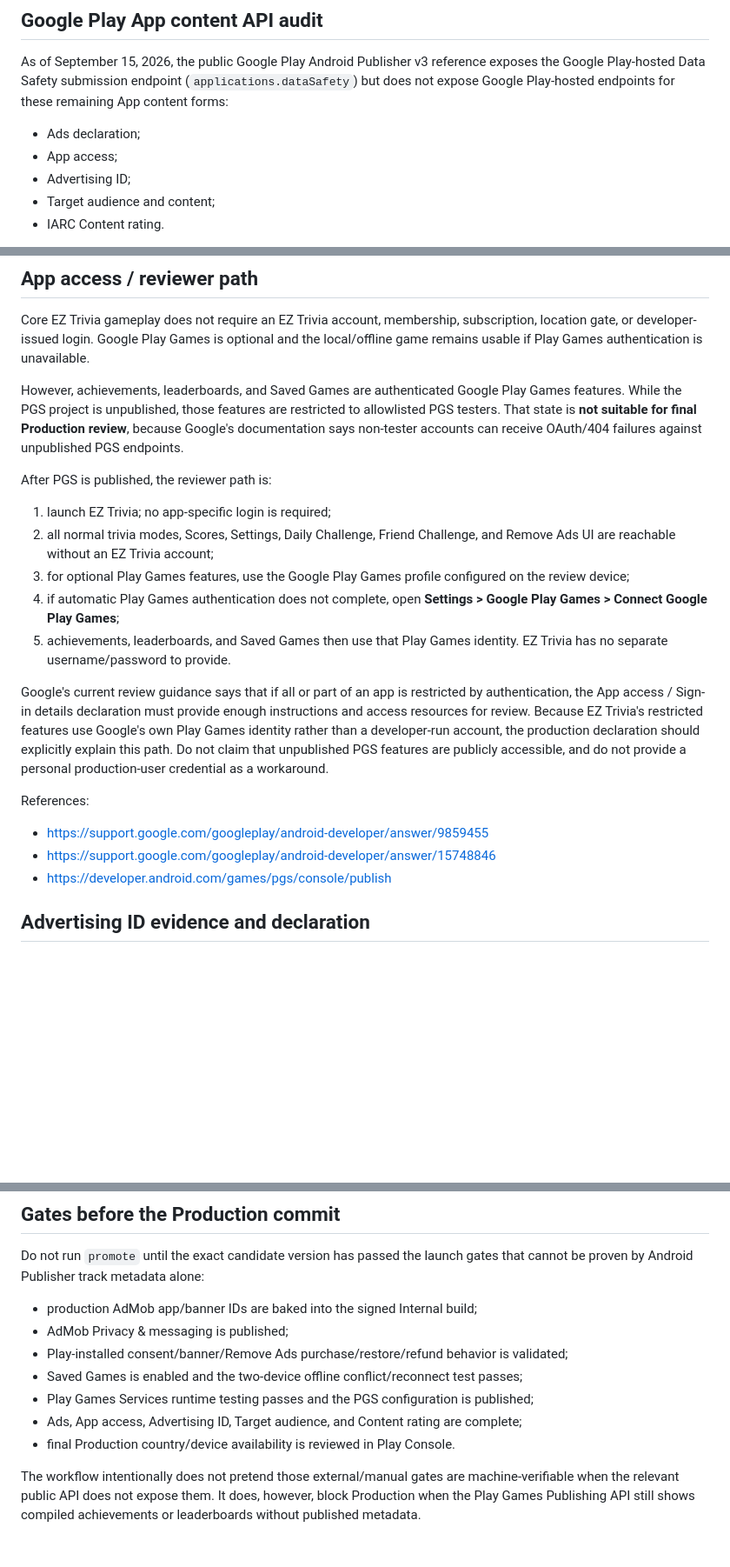
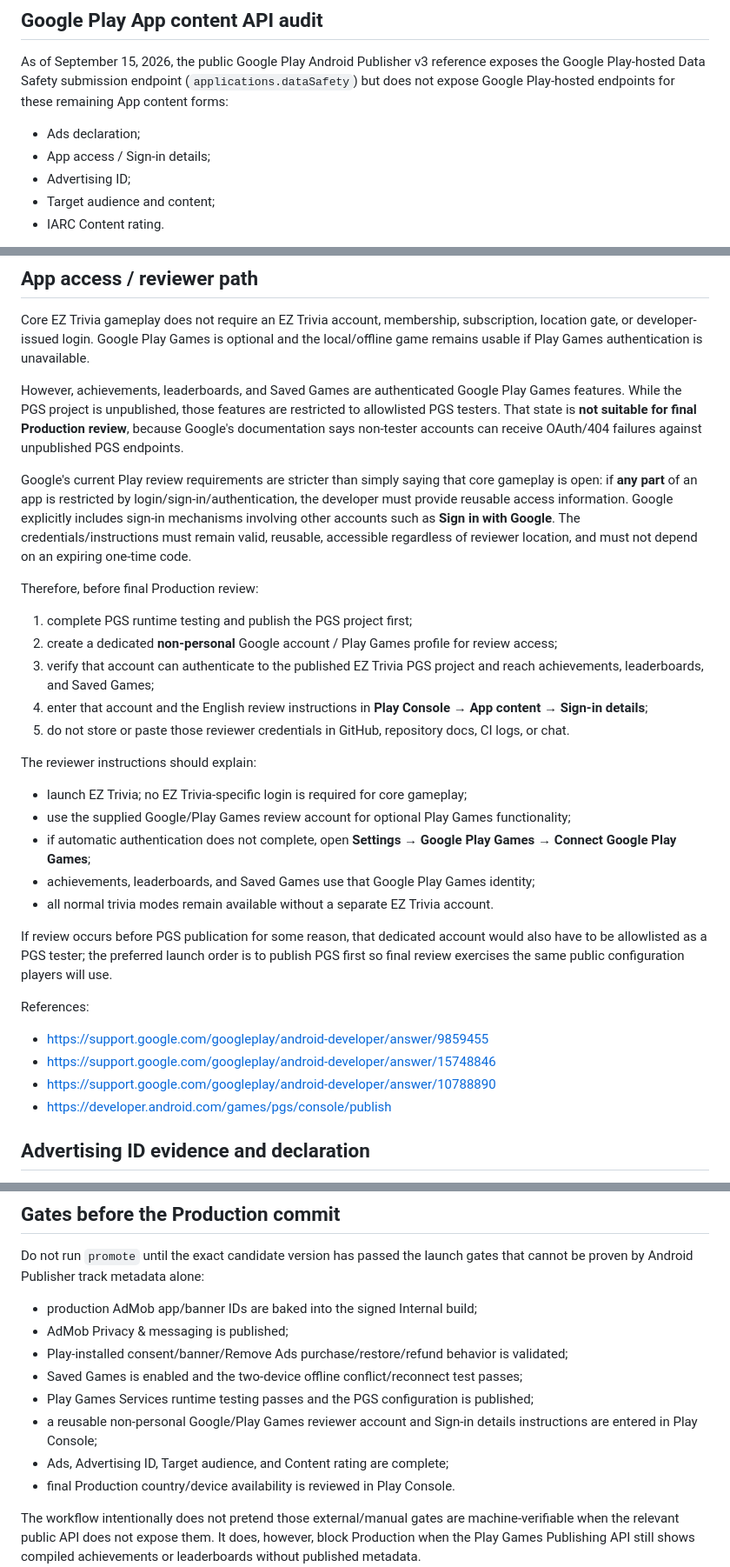
Before and after one commit to killjoy00/EZTrivia, a Markdown page: android/PRODUCTION_RELEASE.md, 3 parts joined by grey strips. Shown at 87% size. GitHub-like rendering; blank space fills up the shorter version.

Commit message:
Correct Play review sign-in requirements

```diff
--- a/android/PRODUCTION_RELEASE.md
+++ b/android/PRODUCTION_RELEASE.md
@@ -63,7 +63,7 @@ For a real launch candidate, first build/upload the new version through `Android
 As of September 15, 2026, the public Google Play Android Publisher v3 reference exposes the Google Play-hosted Data Safety submission endpoint (`applications.dataSafety`) but does not expose Google Play-hosted endpoints for these remaining App content forms:
 
 - Ads declaration;
-- App access;
+- App access / Sign-in details;
 - Advertising ID;
 - Target audience and content;
 - IARC Content rating.
@@ -83,20 +83,31 @@ Core EZ Trivia gameplay does not require an EZ Trivia account, membership, subsc
 
 However, achievements, leaderboards, and Saved Games are authenticated Google Play Games features. While the PGS project is unpublished, those features are restricted to allowlisted PGS testers. That state is **not suitable for final Production review**, because Google's documentation says non-tester accounts can receive OAuth/404 failures against unpublished PGS endpoints.
 
-After PGS is published, the reviewer path is:
+Google's current Play review requirements are stricter than simply saying that core gameplay is open: if **any part** of an app is restricted by login/sign-in/authentication, the developer must provide reusable access information. Google explicitly includes sign-in mechanisms involving other accounts such as **Sign in with Google**. The credentials/instructions must remain valid, reusable, accessible regardless of reviewer location, and must not depend on an expiring one-time code.
 
-1. launch EZ Trivia; no app-specific login is required;
-2. all normal trivia modes, Scores, Settings, Daily Challenge, Friend Challenge, and Remove Ads UI are reachable without an EZ Trivia account;
-3. for optional Play Games features, use the Google Play Games profile configured on the review device;
-4. if automatic Play Games authentication does not complete, open **Settings > Google Play Games > Connect Google Play Games**;
-5. achievements, leaderboards, and Saved Games then use that Play Games identity. EZ Trivia has no separate username/password to provide.
+Therefore, before final Production review:
 
-Google's current review guidance says that if all or part of an app is restricted by authentication, the App access / Sign-in details declaration must provide enough instructions and access resources for review. Because EZ Trivia's restricted features use Google's own Play Games identity rather than a developer-run account, the production declaration should explicitly explain this path. Do not claim that unpublished PGS features are publicly accessible, and do not provide a personal production-user credential as a workaround.
+1. complete PGS runtime testing and publish the PGS project first;
+2. create a dedicated **non-personal** Google account / Play Games profile for review access;
+3. verify that account can authenticate to the published EZ Trivia PGS project and reach achievements, leaderboards, and Saved Games;
+4. enter that account and the English review instructions in **Play Console → App content → Sign-in details**;
+5. do not store or paste those reviewer credentials in GitHub, repository docs, CI logs, or chat.
+
+The reviewer instructions should explain:
+
+- launch EZ Trivia; no EZ Trivia-specific login is required for core gameplay;
+- use the supplied Google/Play Games review account for optional Play Games functionality;
+- if automatic authentication does not complete, open **Settings → Google Play Games → Connect Google Play Games**;
+- achievements, leaderboards, and Saved Games use that Google Play Games identity;
+- all normal trivia modes remain available without a separate EZ Trivia account.
+
+If review occurs before PGS publication for some reason, that dedicated account would also have to be allowlisted as a PGS tester; the preferred launch order is to publish PGS first so final review exercises the same public configuration players will use.
 
 References:
 
 - https://support.google.com/googleplay/android-developer/answer/9859455
 - https://support.google.com/googleplay/android-developer/answer/15748846
+- https://support.google.com/googleplay/android-developer/answer/10788890
 - https://developer.android.com/games/pgs/console/publish
 
 ## Advertising ID evidence and declaration
@@ -128,7 +139,8 @@ Do not run `promote` until the exact candidate version has passed the launch gat
 - Play-installed consent/banner/Remove Ads purchase/restore/refund behavior is validated;
 - Saved Games is enabled and the two-device offline conflict/reconnect test passes;
 - Play Games Services runtime testing passes and the PGS configuration is published;
-- Ads, App access, Advertising ID, Target audience, and Content rating are complete;
+- a reusable non-personal Google/Play Games reviewer account and Sign-in details instructions are entered in Play Console;
+- Ads, Advertising ID, Target audience, and Content rating are complete;
 - final Production country/device availability is reviewed in Play Console.
 
 The workflow intentionally does not pretend those external/manual gates are machine-verifiable when the relevant public API does not expose them. It does, however, block Production when the Play Games Publishing API still shows compiled achievements or leaderboards without published metadata.
```
